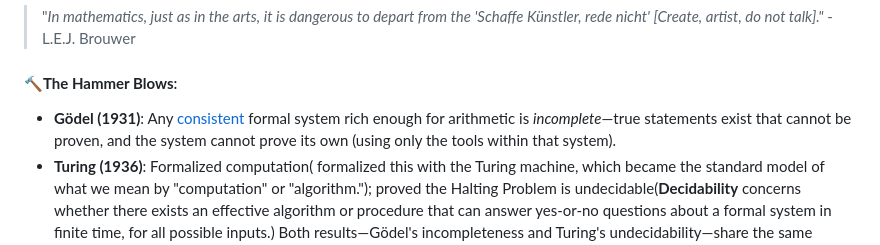
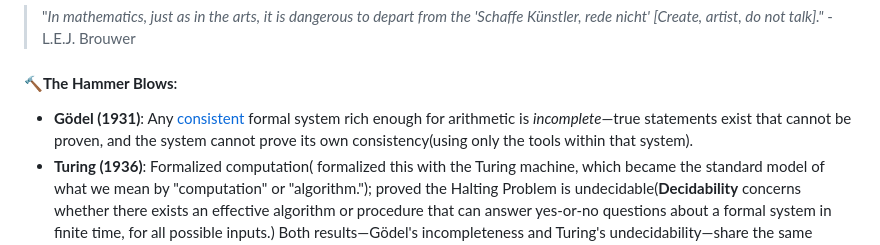
Before and after one commit to couzhei/graph-theory-and-algorithms, a Markdown page: README.md, the part around the change. GitHub-like rendering.

```diff
--- a/README.md
+++ b/README.md
@@ -76,7 +76,7 @@ During Europe's Middle Ages, Islamic scholars (8th-14th centuries) preserved and
 
 #### 🔨**The Hammer Blows**:
 
-- **Gödel (1931)**: Any [consistent](https://encyclopediaofmath.org/wiki/Consistency) formal system rich enough for arithmetic is _incomplete_—true statements exist that cannot be proven, and the system cannot prove its own (using only the tools within that system).
+- **Gödel (1931)**: Any [consistent](https://encyclopediaofmath.org/wiki/Consistency) formal system rich enough for arithmetic is _incomplete_—true statements exist that cannot be proven, and the system cannot prove its own consistency(using only the tools within that system).
 - **Turing (1936)**: Formalized computation( formalized this with the Turing machine, which became the standard model of what we mean by "computation" or "algorithm."); proved the Halting Problem is undecidable(**Decidability** concerns whether there exists an effective algorithm or procedure that can answer yes-or-no questions about a formal system in finite time, for all possible inputs.)
   Both results—Gödel's incompleteness and Turing's undecidability—share the same shape: limitations. They show that no matter what formal system or computing mechanism you construct, there will always be things it cannot do:
 
```
